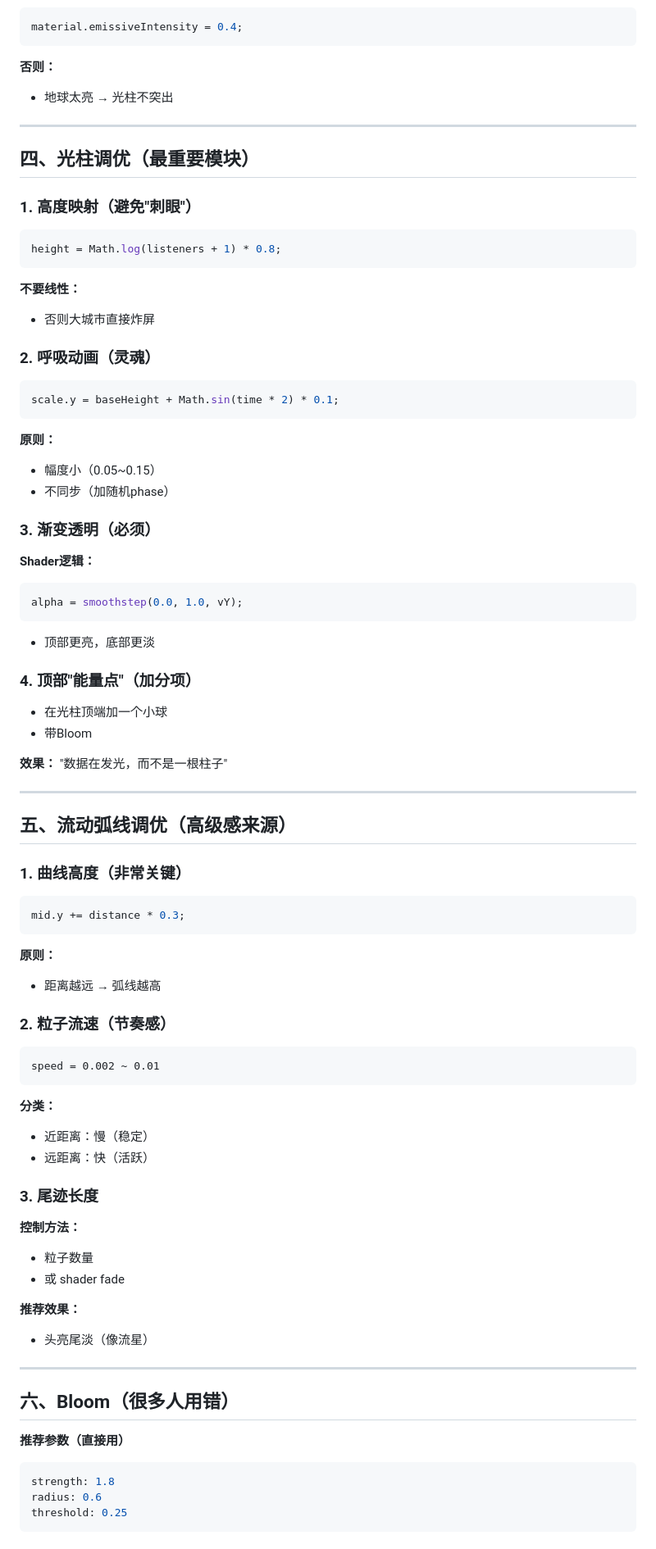
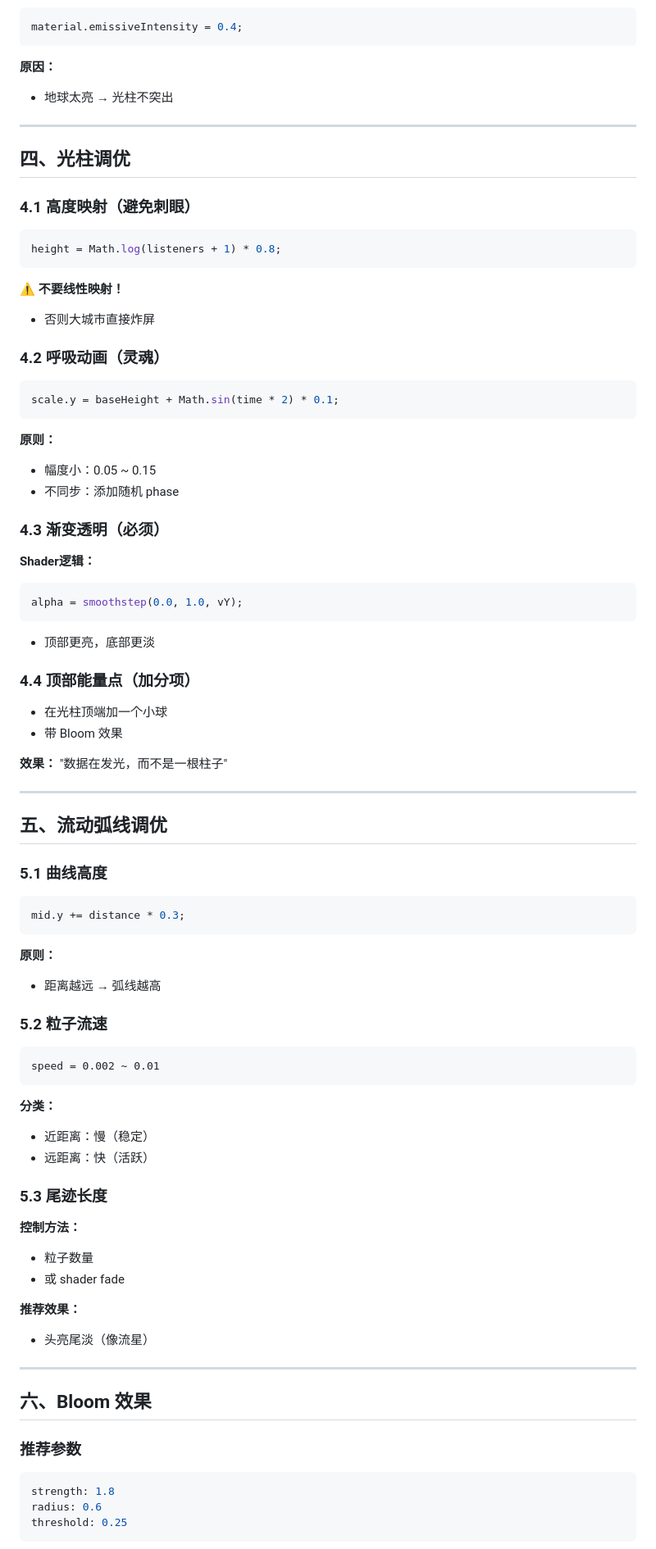
Before and after one commit to ikiviysc-ops/music, a Markdown page: docs/DEVELOPMENT_SPEC.md, the part around one of its changes. Shown at 82% size. GitHub-like rendering.

````diff
--- a/docs/DEVELOPMENT_SPEC.md
+++ b/docs/DEVELOPMENT_SPEC.md
@@ -63,34 +73,31 @@ float intensity = pow(0.8 - dot(vNormal, vec3(0,0,1.0)), 3.0);
 material.emissiveIntensity = 0.4;
 ```
 
-**否则：**
+**原因：**
 - 地球太亮 → 光柱不突出
 
 ---
 
-## 四、光柱调优（最重要模块）
+## 四、光柱调优
 
-### 1. 高度映射（避免"刺眼"）
-
+### 4.1 高度映射（避免刺眼）
 ```javascript
 height = Math.log(listeners + 1) * 0.8;
 ```
 
-**不要线性：**
+**⚠️ 不要线性映射！**
 - 否则大城市直接炸屏
 
-### 2. 呼吸动画（灵魂）
-
+### 4.2 呼吸动画（灵魂）
 ```javascript
 scale.y = baseHeight + Math.sin(time * 2) * 0.1;
 ```
 
 **原则：**
-- 幅度小（0.05~0.15）
-- 不同步（加随机phase）
+- 幅度小：0.05 ~ 0.15
+- 不同步：添加随机 phase
 
-### 3. 渐变透明（必须）
-
+### 4.3 渐变透明（必须）
 **Shader逻辑：**
 ```glsl
 alpha = smoothstep(0.0, 1.0, vY);
@@ -98,20 +105,17 @@ alpha = smoothstep(0.0, 1.0, vY);
 
 - 顶部更亮，底部更淡
 
-### 4. 顶部"能量点"（加分项）
+### 4.4 顶部能量点（加分项）
+- 在光柱顶端加一个小球
+- 带 Bloom 效果
 
-- 在光柱顶端加一个小球
-- 带Bloom
-
-**效果：**
-"数据在发光，而不是一根柱子"
+**效果：** "数据在发光，而不是一根柱子"
 
 ---
 
-## 五、流动弧线调优（高级感来源）
+## 五、流动弧线调优
 
-### 1. 曲线高度（非常关键）
-
+### 5.1 曲线高度
 ```javascript
 mid.y += distance * 0.3;
 ```
@@ -119,8 +123,7 @@ mid.y += distance * 0.3;
 **原则：**
 - 距离越远 → 弧线越高
 
-### 2. 粒子流速（节奏感）
-
+### 5.2 粒子流速
 ```
 speed = 0.002 ~ 0.01
 ```
@@ -129,8 +132,7 @@ speed = 0.002 ~ 0.01
 - 近距离：慢（稳定）
 - 远距离：快（活跃）
 
-### 3. 尾迹长度
-
+### 5.3 尾迹长度
 **控制方法：**
 - 粒子数量
 - 或 shader fade
@@ -140,9 +142,9 @@ speed = 0.002 ~ 0.01
 
 ---
 
-## 六、Bloom（很多人用错）
+## 六、Bloom 效果
 
-**推荐参数（直接用）**
+### 推荐参数
 ```javascript
 strength: 1.8
 radius: 0.6
````
Also changed, not shown: other parts of docs/DEVELOPMENT_SPEC.md (+54 -53 lines).
